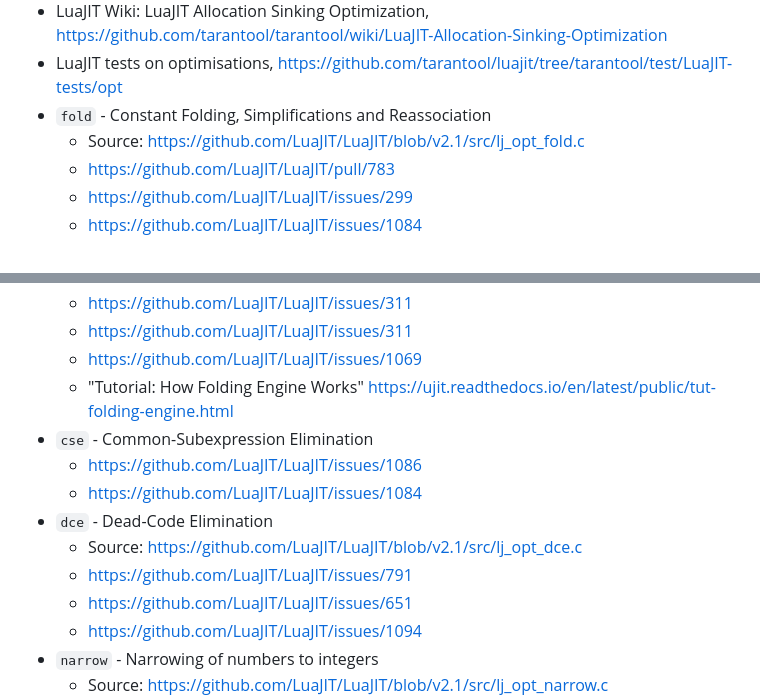
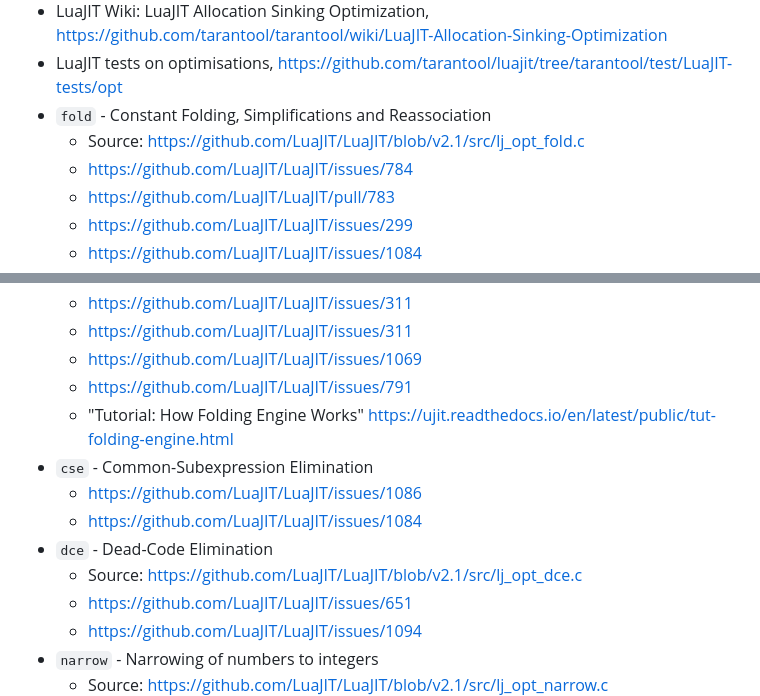
Before and after one commit to ligurio/ljopt, a Markdown page: NOTES.md, 2 parts joined by grey strips. Drawn GitHub-style.

Commit message:
notes: update a list of bugs

```diff
--- a/NOTES.md
+++ b/NOTES.md
@@ -202,6 +202,7 @@ The event to hook into.
 - LuaJIT tests on optimisations, https://github.com/tarantool/luajit/tree/tarantool/test/LuaJIT-tests/opt
 - `fold` - Constant Folding, Simplifications and Reassociation
   - Source: https://github.com/LuaJIT/LuaJIT/blob/v2.1/src/lj_opt_fold.c
+  - https://github.com/LuaJIT/LuaJIT/issues/784
   - https://github.com/LuaJIT/LuaJIT/pull/783
   - https://github.com/LuaJIT/LuaJIT/issues/299
   - https://github.com/LuaJIT/LuaJIT/issues/1084
@@ -216,6 +217,7 @@ The event to hook into.
   - https://github.com/LuaJIT/LuaJIT/issues/311
   - https://github.com/LuaJIT/LuaJIT/issues/311
   - https://github.com/LuaJIT/LuaJIT/issues/1069
+  - https://github.com/LuaJIT/LuaJIT/issues/791
   - "Tutorial: How Folding Engine Works"
     https://ujit.readthedocs.io/en/latest/public/tut-folding-engine.html
 - `cse` - Common-Subexpression Elimination
@@ -223,7 +225,6 @@ The event to hook into.
   - https://github.com/LuaJIT/LuaJIT/issues/1084
 - `dce` - Dead-Code Elimination
   - Source: https://github.com/LuaJIT/LuaJIT/blob/v2.1/src/lj_opt_dce.c
-  - https://github.com/LuaJIT/LuaJIT/issues/791
   - https://github.com/LuaJIT/LuaJIT/issues/651
   - https://github.com/LuaJIT/LuaJIT/issues/1094
 - `narrow` - Narrowing of numbers to integers
```
